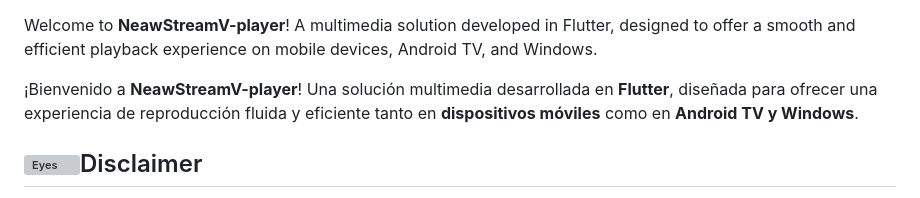
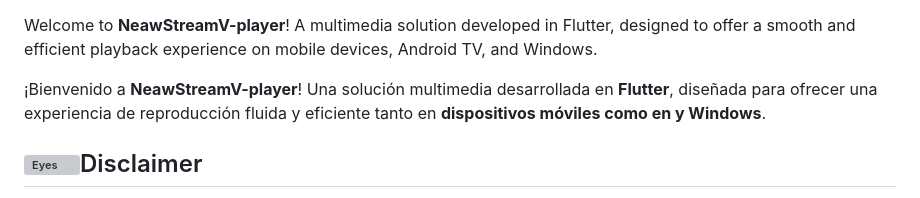
Before and after one commit to WykosVx/NeawStreamV-player, a Markdown page: README.md, the part around the change. GitHub-like rendering; grey boxes are pictures that could not be loaded.

```diff
--- a/README.md
+++ b/README.md
@@ -22,7 +22,7 @@
 
 Welcome to **NeawStreamV-player**! A multimedia solution developed in Flutter, designed to offer a smooth and efficient playback experience on mobile devices, Android TV, and Windows.
 
-¡Bienvenido a **NeawStreamV-player**! Una solución multimedia desarrollada en **Flutter**, diseñada para ofrecer una experiencia de reproducción fluida y eficiente tanto en **dispositivos móviles** como en **Android TV  y Windows**.
+¡Bienvenido a **NeawStreamV-player**! Una solución multimedia desarrollada en **Flutter**, diseñada para ofrecer una experiencia de reproducción fluida y eficiente tanto en **dispositivos móviles como en  y Windows**.
 
 ## <img src="https://raw.githubusercontent.com/Tarikul-Islam-Anik/Telegram-Animated-Emojis/main/People/Eyes.webp" alt="Eyes" width="25" height="25" />Disclaimer
 **"NeawStreamV-player" es un reproductor multimedia de propósito general. El software no contiene, proporciona, ni preinstala ningún tipo de lista de canales, contenido multimedia, o enlaces a fuentes externas. El usuario es el único responsable de la legalidad, propiedad y uso de los contenidos que decida cargar o reproducir mediante la aplicación. El autor no apoya ni fomenta el uso de material protegido por derechos de autor sin la debida licencia.**
```
